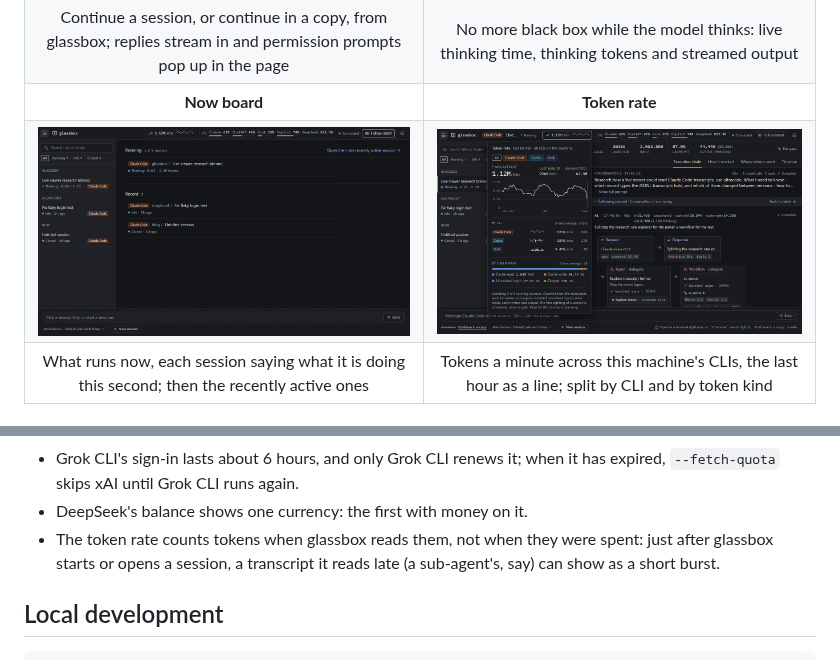
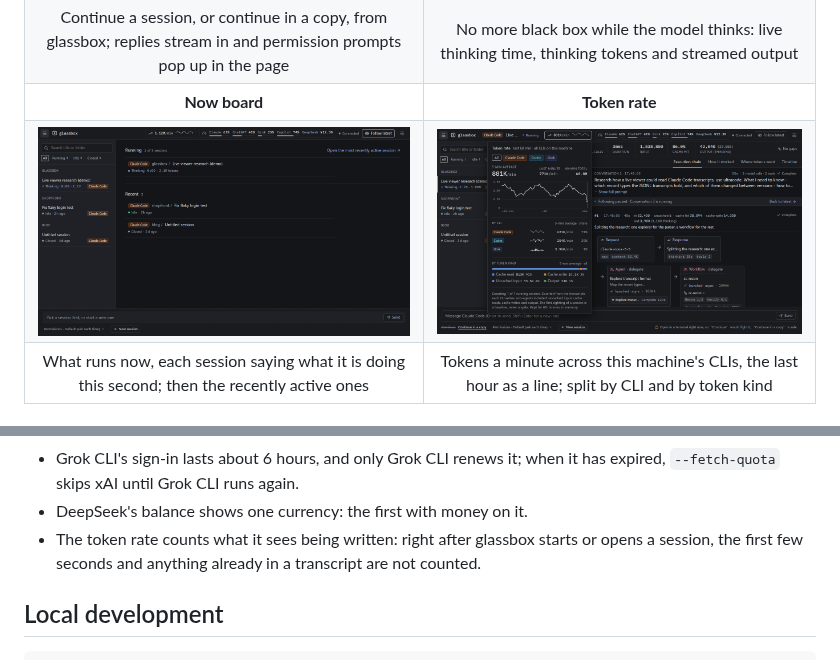
Before and after one commit to gogy717/glassbox, a Markdown page: README.md, 2 parts joined by grey strips. Drawn GitHub-style; pictures changed too: docs/images/rate.png.

```diff
--- a/README.md
+++ b/README.md
@@ -130,7 +130,7 @@ glassbox is an independent project, not affiliated with or endorsed by Anthropic
 - Codex records the ChatGPT plan's limits only when you sign in to Codex with ChatGPT, not with an API key.
 - Grok CLI's sign-in lasts about 6 hours, and only Grok CLI renews it; when it has expired, `--fetch-quota` skips xAI until Grok CLI runs again.
 - DeepSeek's balance shows one currency: the first with money on it.
-- The token rate counts tokens when glassbox reads them, not when they were spent: just after glassbox starts or opens a session, a transcript it reads late (a sub-agent's, say) can show as a short burst.
+- The token rate counts what it sees being written: right after glassbox starts or opens a session, the first few seconds and anything already in a transcript are not counted.
 
 ## Local development
 
```
Also changed, not shown: README.zh-CN.md (+1 -1 lines), docs/images/zh-CN/rate.png, 2 other files.
